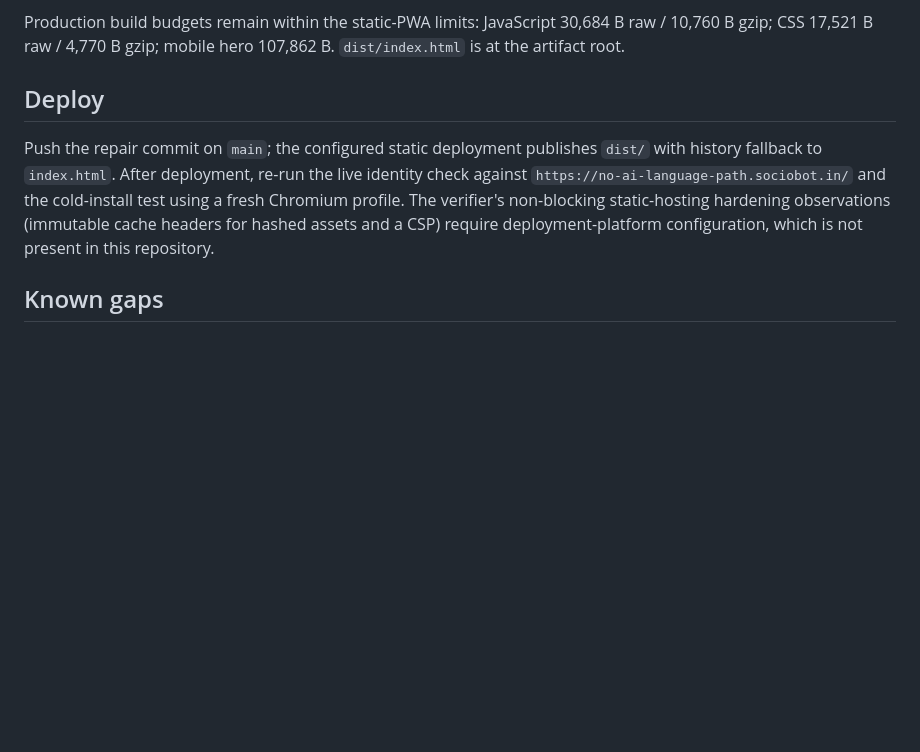
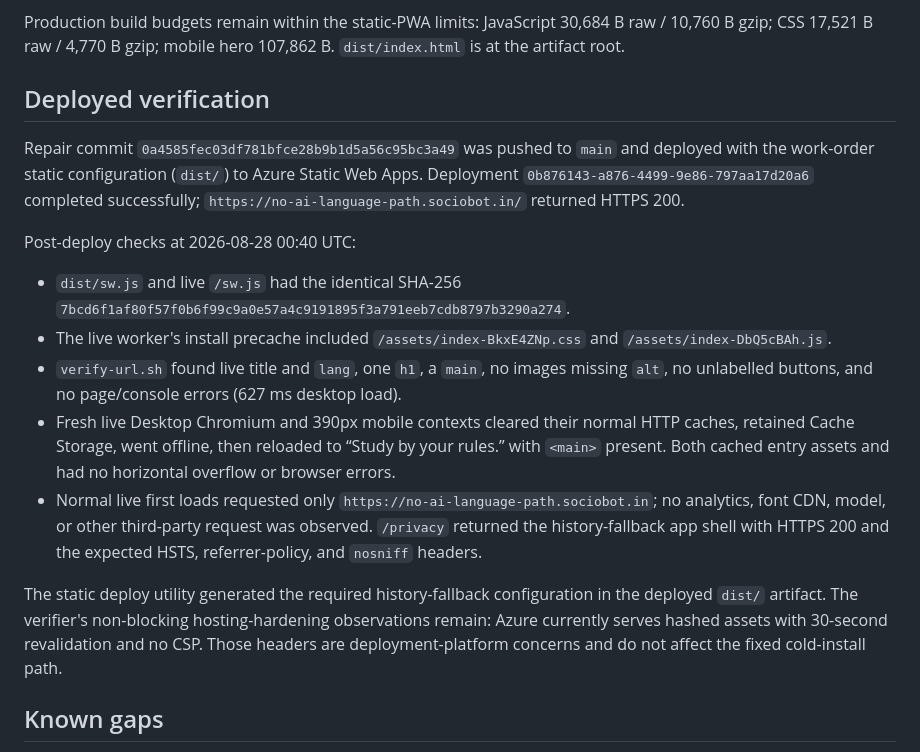
Before and after one commit to B-Divyesh/sf-no-ai-language-path, a Markdown page: .factory/handoff.md, the part around the change. Rendered like a GitHub page; blank space fills up the shorter version.

Commit message:
docs: record deployed repair verification

```diff
--- a/.factory/handoff.md
+++ b/.factory/handoff.md
@@ -37,9 +37,19 @@ The browser suite covers saved routine completion, history persistence, empty/ed
 
 Production build budgets remain within the static-PWA limits: JavaScript 30,684 B raw / 10,760 B gzip; CSS 17,521 B raw / 4,770 B gzip; mobile hero 107,862 B. `dist/index.html` is at the artifact root.
 
-## Deploy
+## Deployed verification
 
-Push the repair commit on `main`; the configured static deployment publishes `dist/` with history fallback to `index.html`. After deployment, re-run the live identity check against `https://no-ai-language-path.sociobot.in/` and the cold-install test using a fresh Chromium profile. The verifier's non-blocking static-hosting hardening observations (immutable cache headers for hashed assets and a CSP) require deployment-platform configuration, which is not present in this repository.
+Repair commit `0a4585fec03df781bfce28b9b1d5a56c95bc3a49` was pushed to `main` and deployed with the work-order static configuration (`dist/`) to Azure Static Web Apps. Deployment `0b876143-a876-4499-9e86-797aa17d20a6` completed successfully; `https://no-ai-language-path.sociobot.in/` returned HTTPS 200.
+
+Post-deploy checks at 2026-08-28 00:40 UTC:
+
+- `dist/sw.js` and live `/sw.js` had the identical SHA-256 `7bcd6f1af80f57f0b6f99c9a0e57a4c9191895f3a791eeb7cdb8797b3290a274`.
+- The live worker's install precache included `/assets/index-BkxE4ZNp.css` and `/assets/index-DbQ5cBAh.js`.
+- `verify-url.sh` found live title and `lang`, one `h1`, a `main`, no images missing `alt`, no unlabelled buttons, and no page/console errors (627 ms desktop load).
+- Fresh live Desktop Chromium and 390px mobile contexts cleared their normal HTTP caches, retained Cache Storage, went offline, then reloaded to “Study by your rules.” with `<main>` present. Both cached entry assets and had no horizontal overflow or browser errors.
+- Normal live first loads requested only `https://no-ai-language-path.sociobot.in`; no analytics, font CDN, model, or other third-party request was observed. `/privacy` returned the history-fallback app shell with HTTPS 200 and the expected HSTS, referrer-policy, and `nosniff` headers.
+
+The static deploy utility generated the required history-fallback configuration in the deployed `dist/` artifact. The verifier's non-blocking hosting-hardening observations remain: Azure currently serves hashed assets with 30-second revalidation and no CSP. Those headers are deployment-platform concerns and do not affect the fixed cold-install path.
 
 ## Known gaps
 
```
